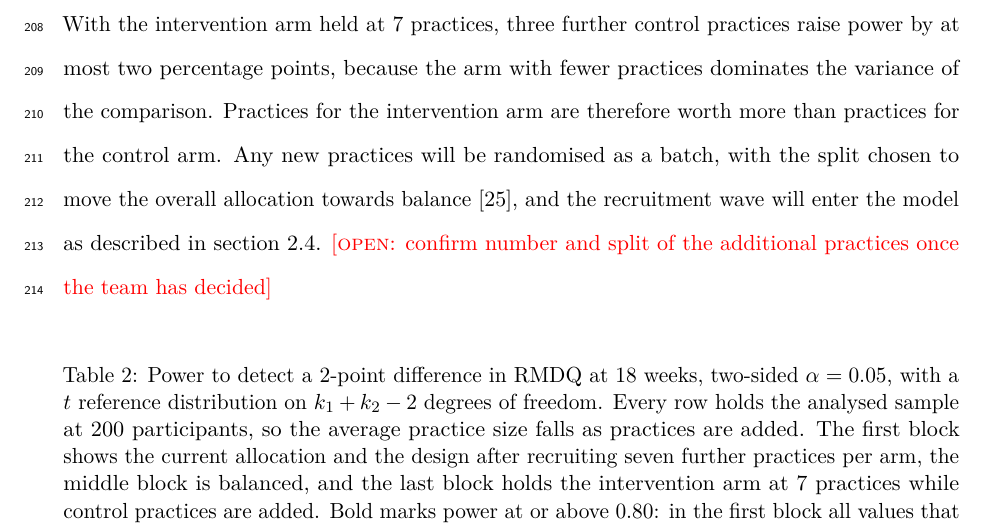
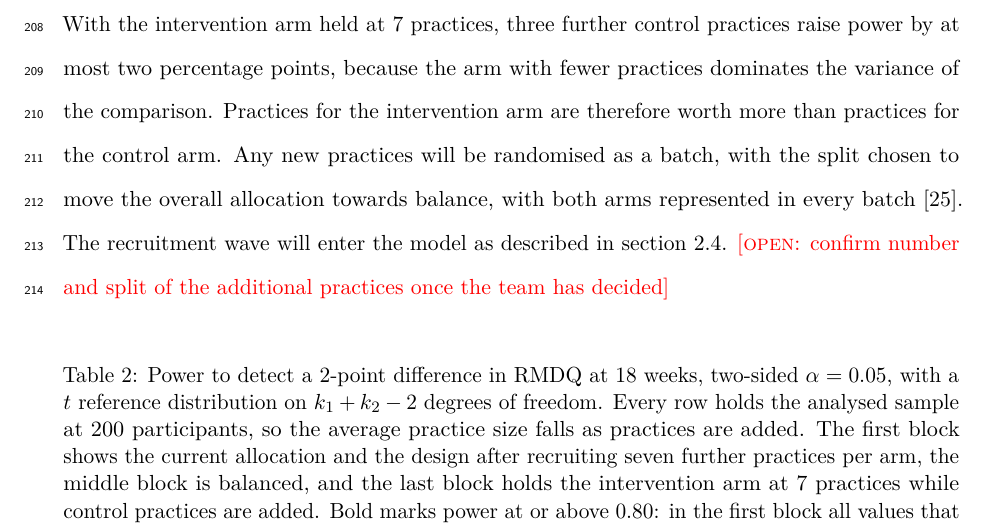
Before and after one commit to jdegenfellner/Resolve_Swiss_Statistical_Analysis_Plan, a LaTeX document (paper.tex): part of page 9 of 29, cut so that both start at the same text. Compiled offline with pdfLaTeX.

Commit message:
Require both arms in every randomisation batch

```diff
--- a/paper.tex
+++ b/paper.tex
@@ -434,9 +434,10 @@ intervention arm held at 7 practices, three further control practices raise
 power by at most two percentage points, because the arm
 with fewer practices dominates the variance of the comparison. Practices for the intervention arm are therefore
 worth more than practices for the control arm. Any new practices will be randomised as a batch,
-with the split chosen to move the overall allocation towards balance
-\citep{copas2021}, and the recruitment wave will enter the model as
-described in section~\ref{sec:randomisation}. \open{confirm number and split of the
+with the split chosen to move the overall allocation towards balance,
+with both arms represented in every batch \citep{copas2021}. The
+recruitment wave will enter the model as described in
+section~\ref{sec:randomisation}. \open{confirm number and split of the
 additional practices once the team has decided}
 
 \begin{table}[ht]
```
Also changed, not shown: paper.pdf.
